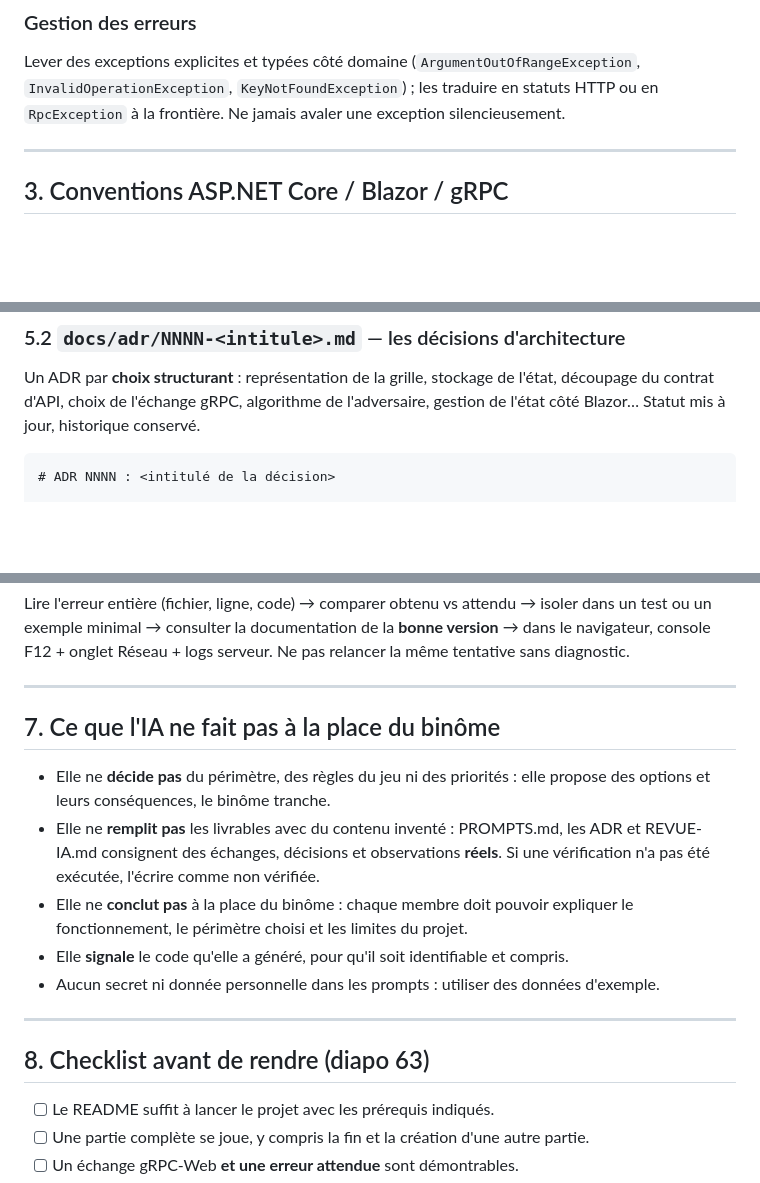
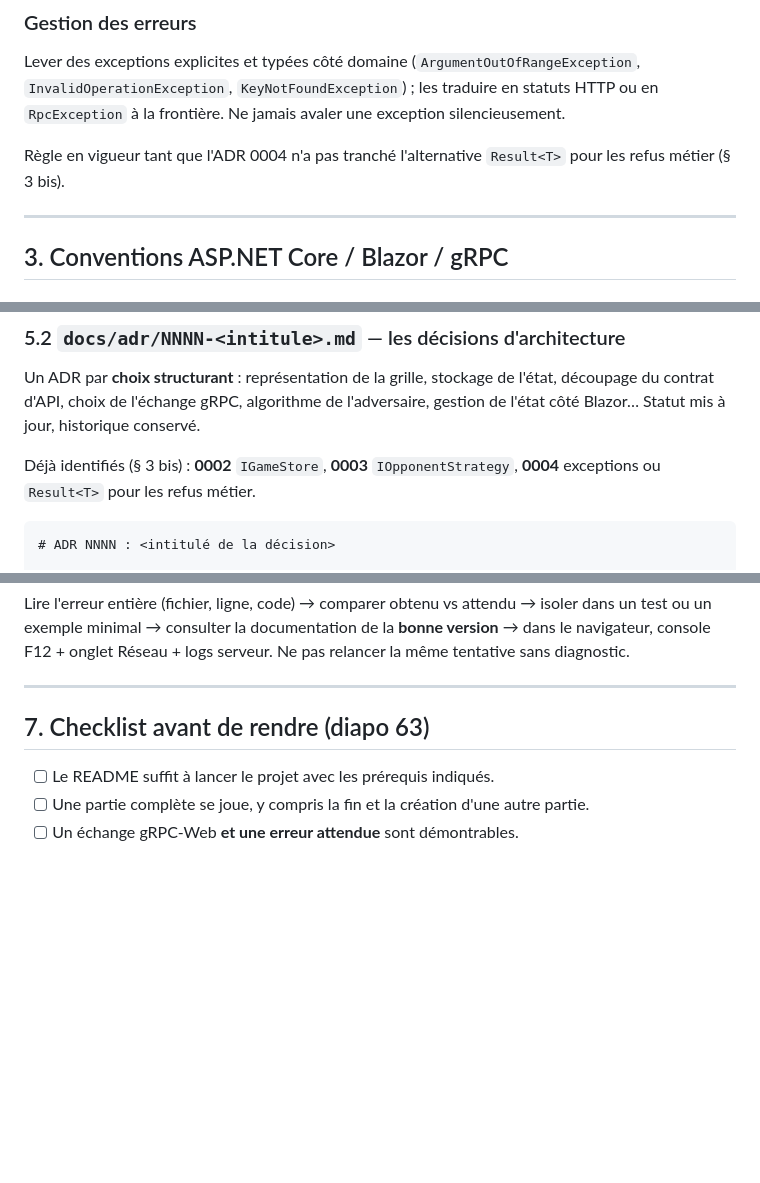
Before and after one commit to ladretti/BattleShip, a Markdown page: CLAUDE.md, 3 parts joined by grey strips. GitHub-like rendering; blank space fills up the shorter version.

````diff
--- a/CLAUDE.md
+++ b/CLAUDE.md
@@ -189,6 +189,9 @@ Lever des exceptions explicites et typées côté domaine (`ArgumentOutOfRangeEx
 `InvalidOperationException`, `KeyNotFoundException`) ; les traduire en statuts HTTP ou
 en `RpcException` à la frontière. Ne jamais avaler une exception silencieusement.
 
+Règle en vigueur tant que l'ADR 0004 n'a pas tranché l'alternative `Result<T>` pour les
+refus métier (§ 3 bis).
+
 ---
 
 ## 3. Conventions ASP.NET Core / Blazor / gRPC
@@ -347,6 +475,9 @@ contribution significative, ajouter :
 Un ADR par **choix structurant** : représentation de la grille, stockage de l'état,
 découpage du contrat d'API, choix de l'échange gRPC, algorithme de l'adversaire,
 gestion de l'état côté Blazor… Statut mis à jour, historique conservé.
+
+Déjà identifiés (§ 3 bis) : **0002** `IGameStore`, **0003** `IOpponentStrategy`,
+**0004** exceptions ou `Result<T>` pour les refus métier.
 
 ```markdown
 # ADR NNNN : <intitulé de la décision>
@@ -441,21 +572,7 @@ tentative sans diagnostic.
 
 ---
 
-## 7. Ce que l'IA ne fait pas à la place du binôme
-
-- Elle ne **décide pas** du périmètre, des règles du jeu ni des priorités : elle
-  propose des options et leurs conséquences, le binôme tranche.
-- Elle ne **remplit pas** les livrables avec du contenu inventé : PROMPTS.md,
-  les ADR et REVUE-IA.md consignent des échanges, décisions et observations **réels**.
-  Si une vérification n'a pas été exécutée, l'écrire comme non vérifiée.
-- Elle ne **conclut pas** à la place du binôme : chaque membre doit pouvoir expliquer
-  le fonctionnement, le périmètre choisi et les limites du projet.
-- Elle **signale** le code qu'elle a généré, pour qu'il soit identifiable et compris.
-- Aucun secret ni donnée personnelle dans les prompts : utiliser des données d'exemple.
-
----
-
-## 8. Checklist avant de rendre (diapo 63)
+## 7. Checklist avant de rendre (diapo 63)
 
 - [ ] Le README suffit à lancer le projet avec les prérequis indiqués.
 - [ ] Une partie complète se joue, y compris la fin et la création d'une autre partie.
````
Also changed, not shown: other parts of CLAUDE.md (+127 -2 lines).
